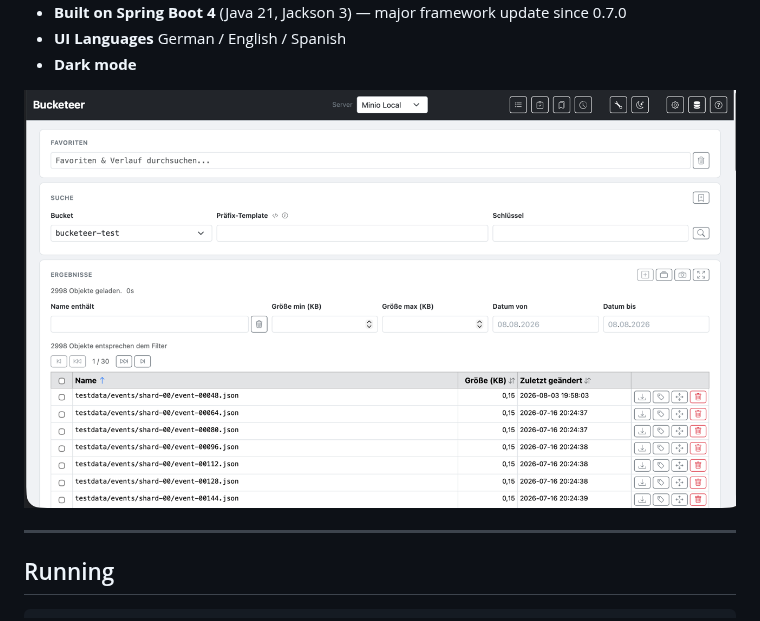
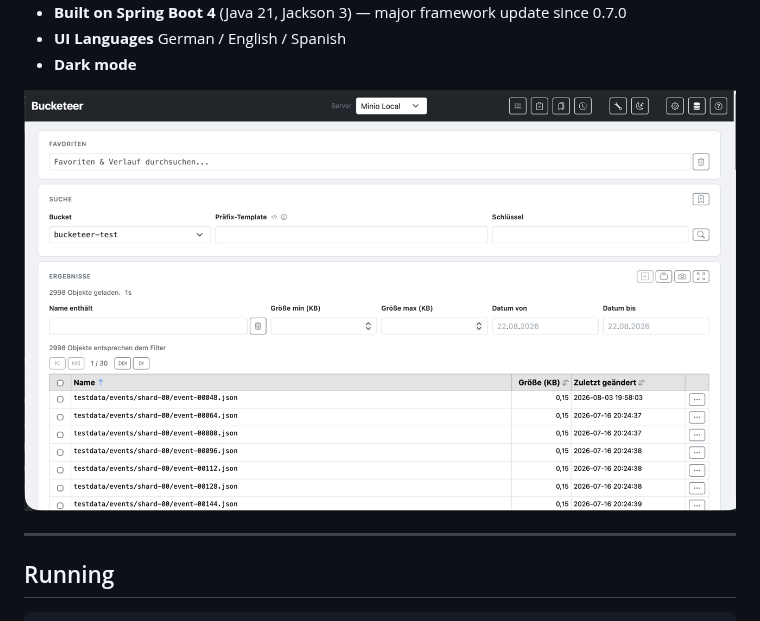
Before and after one commit to uwegeercken/bucketeer, a Markdown page: README.md, the part around the change. GitHub-like rendering; pictures changed too: img_1.png.

Commit message:
updated screenprint

```diff
--- a/README.md
+++ b/README.md
@@ -19,7 +19,7 @@ A web-based **S3 object browser** for any S3-compatible server — list, filter,
 - **UI Languages** German / English / Spanish
 - **Dark mode**
 
-![img.png](img.png)
+![img_1.png](img_1.png)
 
 ---
 
```
